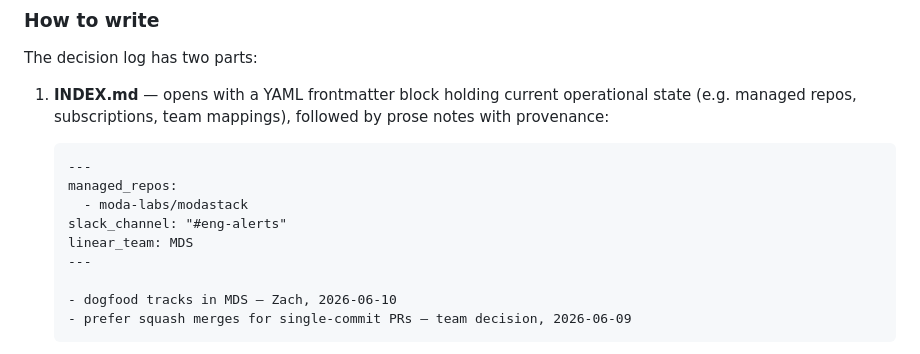
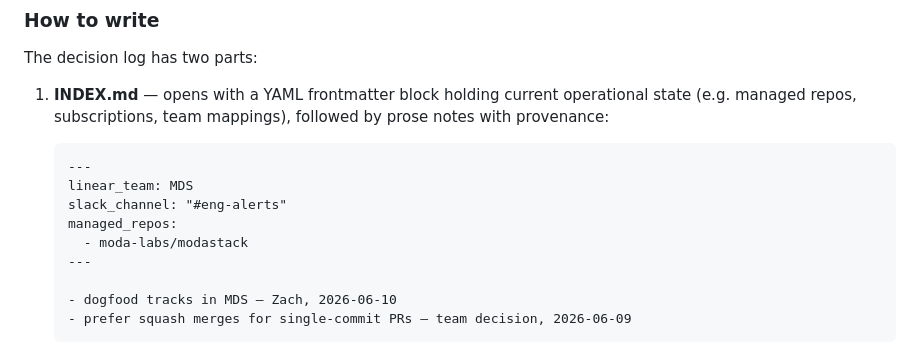
Before and after one commit to moda-labs/bobi-agent, a Markdown page: modastack/prompts/base.md, the part around the change. Rendered like a GitHub page.

Commit message:
[#184] fix: reorder YAML example in base.md to avoid false CLI command match
The test_tool_guides regex matched 'modastack\n   slack' and
'modastack\n   linear' across lines in the YAML frontmatter example,
flagging nonexistent commands. Move managed_repos (which contains
'modastack') to the end so no YAML key starting with a CLI-like
name follows it.

Co-Authored-By: Claude Opus 4.6 (1M context) <noreply@anthropic.com>

````diff
--- a/modastack/prompts/base.md
+++ b/modastack/prompts/base.md
@@ -86,10 +86,10 @@ The decision log has two parts:
 
    ```markdown
    ---
+   linear_team: MDS
+   slack_channel: "#eng-alerts"
    managed_repos:
      - moda-labs/modastack
-   slack_channel: "#eng-alerts"
-   linear_team: MDS
    ---
 
    - dogfood tracks in MDS — Zach, 2026-06-10
````
